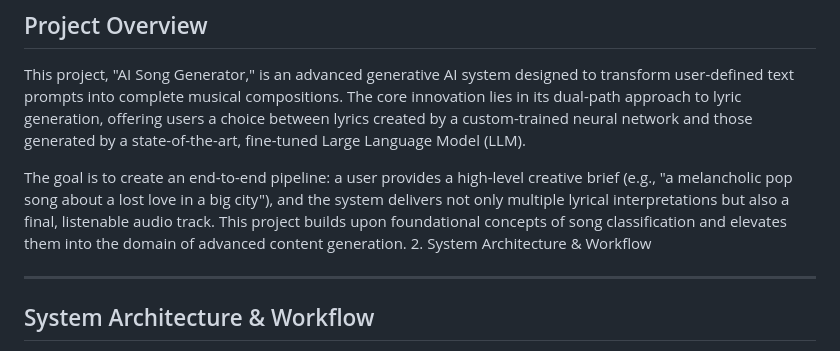
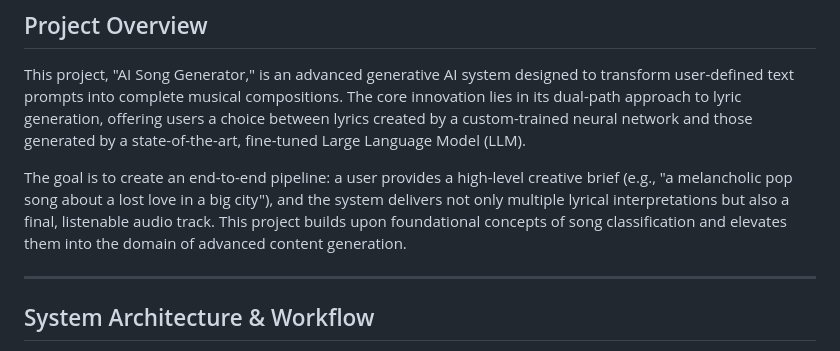
Before and after one commit to gurmatsinghsour/Song-Generator, a Markdown page: README.md, the part around the change. Drawn GitHub-style.

```diff
--- a/README.md
+++ b/README.md
@@ -23,7 +23,7 @@
 
 This project, "AI Song Generator," is an advanced generative AI system designed to transform user-defined text prompts into complete musical compositions. The core innovation lies in its dual-path approach to lyric generation, offering users a choice between lyrics created by a custom-trained neural network and those generated by a state-of-the-art, fine-tuned Large Language Model (LLM).
 
-The goal is to create an end-to-end pipeline: a user provides a high-level creative brief (e.g., "a melancholic pop song about a lost love in a big city"), and the system delivers not only multiple lyrical interpretations but also a final, listenable audio track. This project builds upon foundational concepts of song classification and elevates them into the domain of advanced content generation. 2. System Architecture & Workflow
+The goal is to create an end-to-end pipeline: a user provides a high-level creative brief (e.g., "a melancholic pop song about a lost love in a big city"), and the system delivers not only multiple lyrical interpretations but also a final, listenable audio track. This project builds upon foundational concepts of song classification and elevates them into the domain of advanced content generation.
 
 ---
 
```
